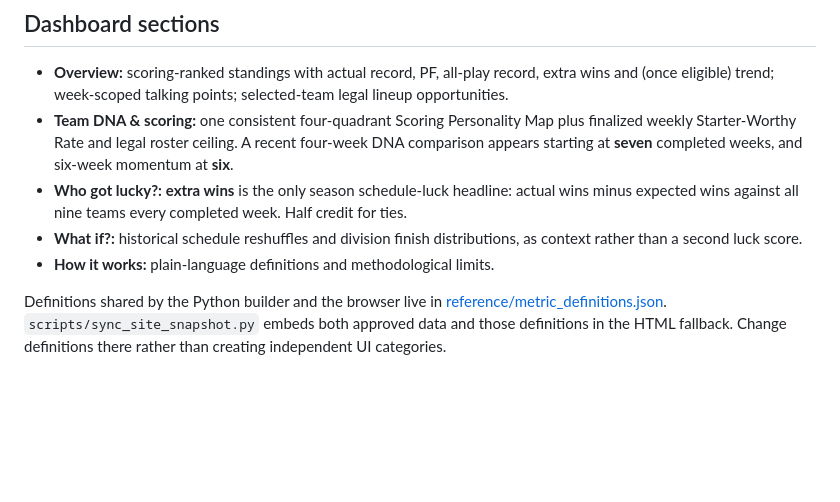
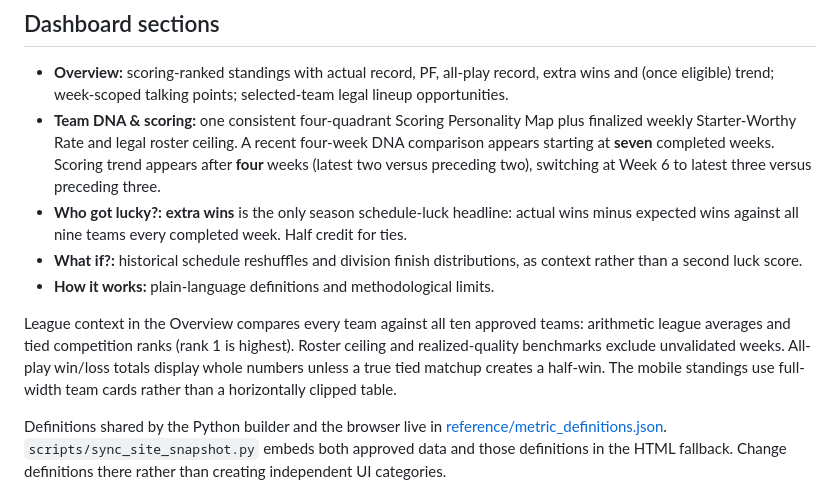
Before and after one commit to jawilloughbyii/fantasy-2k-infinitiy, a Markdown page: README.md, the part around the change. Drawn GitHub-style; blank space fills up the shorter version.

Commit message:
Document early four-week trend and league benchmarks

```diff
--- a/README.md
+++ b/README.md
@@ -5,10 +5,12 @@ A read-only, mobile-friendly fantasy football league report for the 2026 season.
 ## Dashboard sections
 
 - **Overview:** scoring-ranked standings with actual record, PF, all-play record, extra wins and (once eligible) trend; week-scoped talking points; selected-team legal lineup opportunities.
-- **Team DNA & scoring:** one consistent four-quadrant Scoring Personality Map plus finalized weekly Starter-Worthy Rate and legal roster ceiling. A recent four-week DNA comparison appears starting at **seven** completed weeks, and six-week momentum at **six**.
+- **Team DNA & scoring:** one consistent four-quadrant Scoring Personality Map plus finalized weekly Starter-Worthy Rate and legal roster ceiling. A recent four-week DNA comparison appears starting at **seven** completed weeks. Scoring trend appears after **four** weeks (latest two versus preceding two), switching at Week 6 to latest three versus preceding three.
 - **Who got lucky?:** **extra wins** is the only season schedule-luck headline: actual wins minus expected wins against all nine teams every completed week. Half credit for ties.
 - **What if?:** historical schedule reshuffles and division finish distributions, as context rather than a second luck score.
 - **How it works:** plain-language definitions and methodological limits.
+
+League context in the Overview compares every team against all ten approved teams: arithmetic league averages and tied competition ranks (rank 1 is highest). Roster ceiling and realized-quality benchmarks exclude unvalidated weeks. All-play win/loss totals display whole numbers unless a true tied matchup creates a half-win. The mobile standings use full-width team cards rather than a horizontally clipped table.
 
 Definitions shared by the Python builder and the browser live in [reference/metric_definitions.json](reference/metric_definitions.json). `scripts/sync_site_snapshot.py` embeds both approved data and those definitions in the HTML fallback. Change definitions there rather than creating independent UI categories.
 
```
